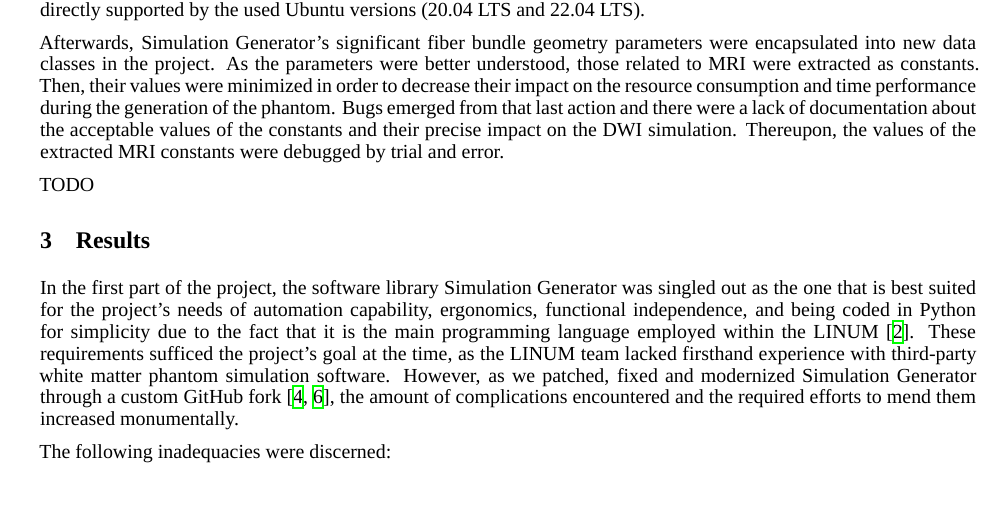
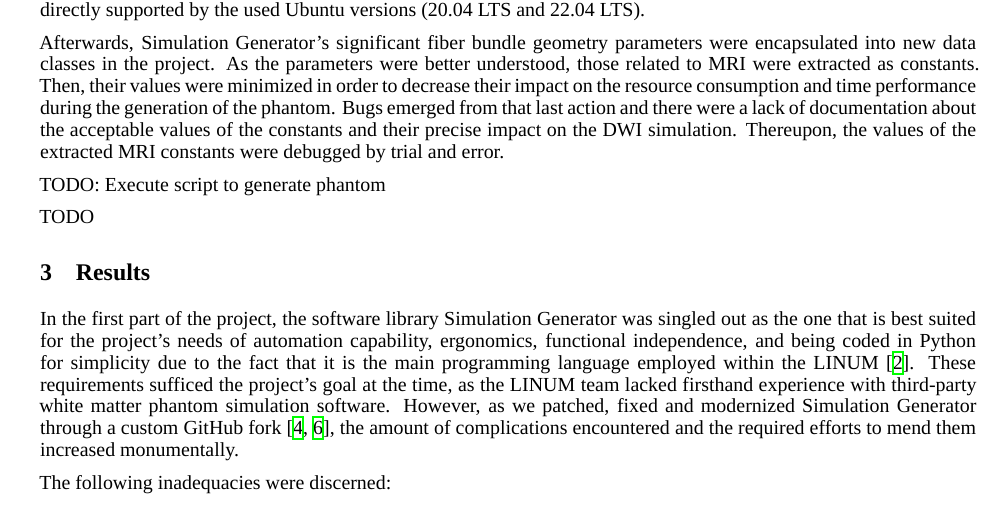
Before and after one commit to benoit-dubreuil/fiber-config-generator, a LaTeX paper (report/report.tex): part of page 2 of 4, cut so that both start at the same text. Compiled offline with XeLaTeX; a missing font is replaced by an installed copy or a similar font.

Commit message:
Added TODO

```diff
--- a/report/report.tex
+++ b/report/report.tex
@@ -123,6 +123,9 @@
   Bugs emerged from that last action and there were a lack of documentation about the acceptable values of the constants and their precise impact on the DWI simulation.
   Thereupon, the values of the extracted MRI constants were debugged by trial and error.
 
+
+  TODO: Execute script to generate phantom
+
   TODO
 
 
```
